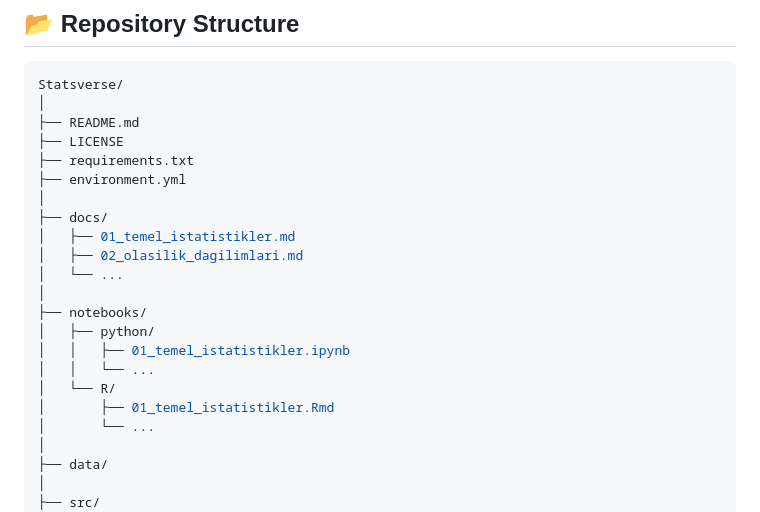
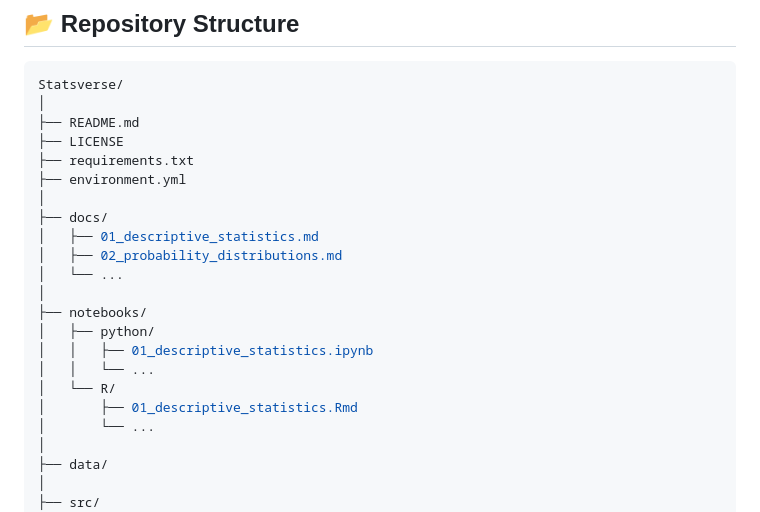
Before and after one commit to muhammedsaylik/statsverse, a Markdown page: README.md, the part around the change. Rendered like a GitHub page.

```diff
--- a/README.md
+++ b/README.md
@@ -56,16 +56,16 @@ Statsverse/
 ├── environment.yml
 │
 ├── docs/
-│   ├── 01_temel_istatistikler.md
-│   ├── 02_olasilik_dagilimlari.md
+│   ├── 01_descriptive_statistics.md
+│   ├── 02_probability_distributions.md
 │   └── ...
 │
 ├── notebooks/
 │   ├── python/
-│   │   ├── 01_temel_istatistikler.ipynb
+│   │   ├── 01_descriptive_statistics.ipynb
 │   │   └── ...
 │   └── R/
-│       ├── 01_temel_istatistikler.Rmd
+│       ├── 01_descriptive_statistics.Rmd
 │       └── ...
 │
 ├── data/
```
